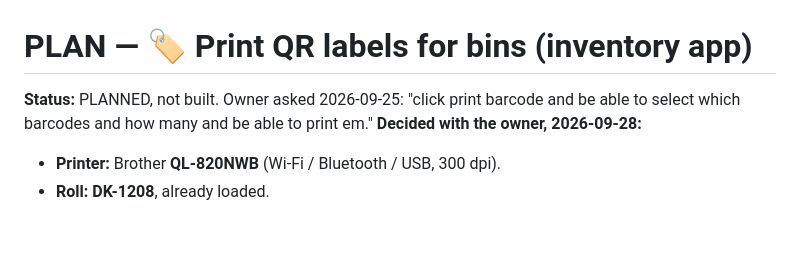
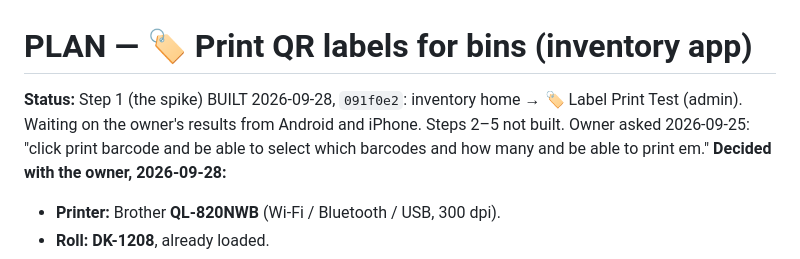
Before and after one commit to ricknee/nee-field-app, a Markdown page: docs/PLAN-barcode-labels.md, the part around the change. Drawn GitHub-style; blank space fills up the shorter version.

Commit message:
docs(inventory): label plan status - spike built, waiting on phone results

```diff
--- a/docs/PLAN-barcode-labels.md
+++ b/docs/PLAN-barcode-labels.md
@@ -1,6 +1,7 @@
 # PLAN — 🏷 Print QR labels for bins (inventory app)
 
-**Status:** PLANNED, not built. Owner asked 2026-09-25: "click print barcode and be able to select
+**Status:** Step 1 (the spike) BUILT 2026-09-28, `091f0e2`: inventory home → 🏷 Label Print Test
+(admin). Waiting on the owner's results from Android and iPhone. Steps 2–5 not built. Owner asked 2026-09-25: "click print barcode and be able to select
 which barcodes and how many and be able to print em."
 **Decided with the owner, 2026-09-28:**
 - **Printer:** Brother **QL-820NWB** (Wi-Fi / Bluetooth / USB, 300 dpi).
```
